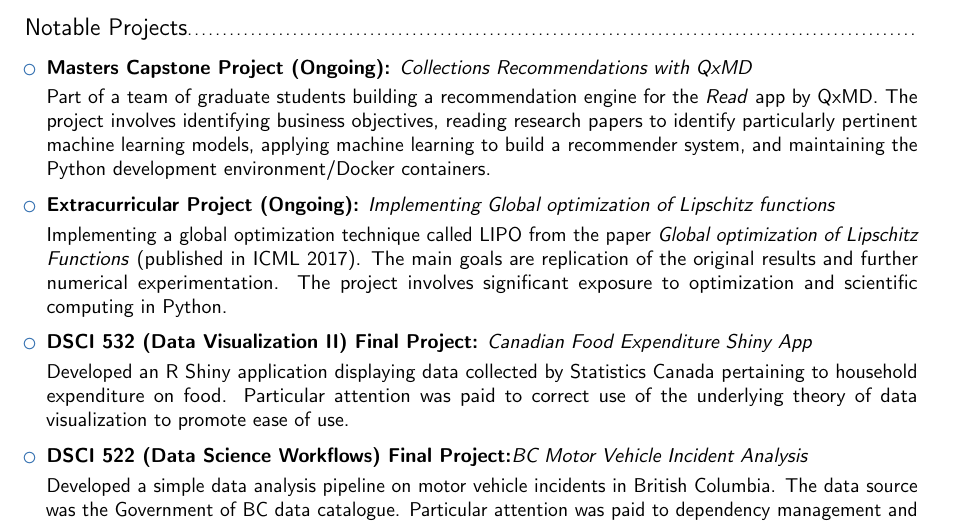
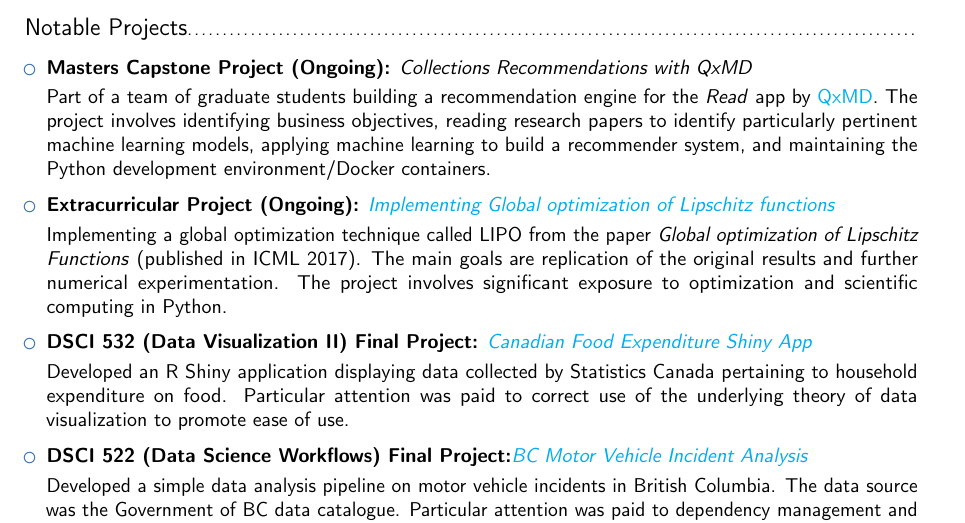
Before and after one commit to bradleypick/resume, a LaTeX CV (bradley_pick_resume.tex): part of page 1 of 2, cut so that both start at the same text. Compiled offline with pdfLaTeX.

Commit message:
colour hyperlinks (excluding github - seems to throw errors)

```diff
--- a/bradley_pick_resume.tex
+++ b/bradley_pick_resume.tex
@@ -25,6 +25,7 @@
 
 \definecolor{mygray}{gray}{0.15}
 \definecolor{mypink}{cmyk}{0, 0.7808, 0.4429, 0.1412}
+\newcommand\Colorhref[3][cyan]{\href{#2}{\small\color{#1}#3}}
 
 % personal data
 \name{\textcolor{mygray}{Bradley}}{\textcolor{mygray}{Pick}}
@@ -77,11 +78,11 @@
 \vspace{3pt}
 
 \small{Part of a team of graduate students building a recommendation engine
-for the \textit{Read} app by \href{https://qxmd.com/}{QxMD}. The project involves identifying business objectives, reading research papers to identify particularly pertinent machine learning models, applying machine learning to build a recommender system, and maintaining the Python development environment/Docker containers.}}
+for the \textit{Read} app by \Colorhref{https://qxmd.com/}{QxMD}. The project involves identifying business objectives, reading research papers to identify particularly pertinent machine learning models, applying machine learning to build a recommender system, and maintaining the Python development environment/Docker containers.}}
 
 \vspace{6pt}
 
-\item{\textbf{Extracurricular Project (Ongoing):} \textit{\href{https://github.com/UBC-CS/lipo-python}{Implementing Global optimization of Lipschitz functions}}
+\item{\textbf{Extracurricular Project (Ongoing):} \textit{\Colorhref{https://github.com/UBC-CS/lipo-python}{Implementing Global optimization of Lipschitz functions}}
 
 \vspace{3pt}
 
@@ -91,7 +92,7 @@ numerical experimentation. The project involves significant exposure to optimiza
 
 \vspace{6pt}
 
-\item{\textbf{DSCI 532 (Data Visualization II) Final Project:} \textit{\href{https://github.com/bradleypick/food-expenditure}{Canadian Food Expenditure Shiny App}}
+\item{\textbf{DSCI 532 (Data Visualization II) Final Project:} \textit{\Colorhref{https://github.com/bradleypick/food-expenditure}{Canadian Food Expenditure Shiny App}}
 
 \vspace{3pt}
 
```
Also changed, not shown: bradley_pick_resume.pdf, bradley_pick_resume.tex (2 more changed lines).
